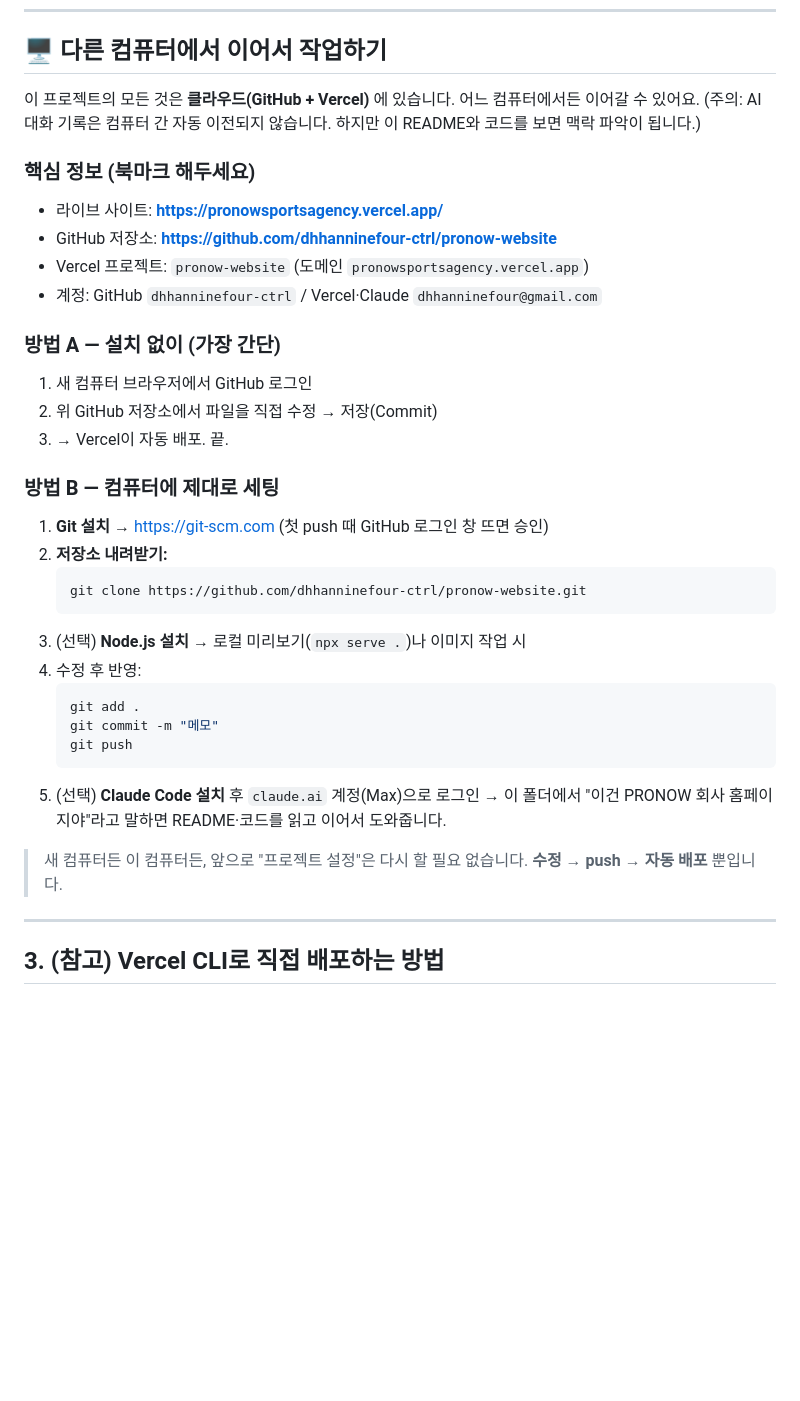
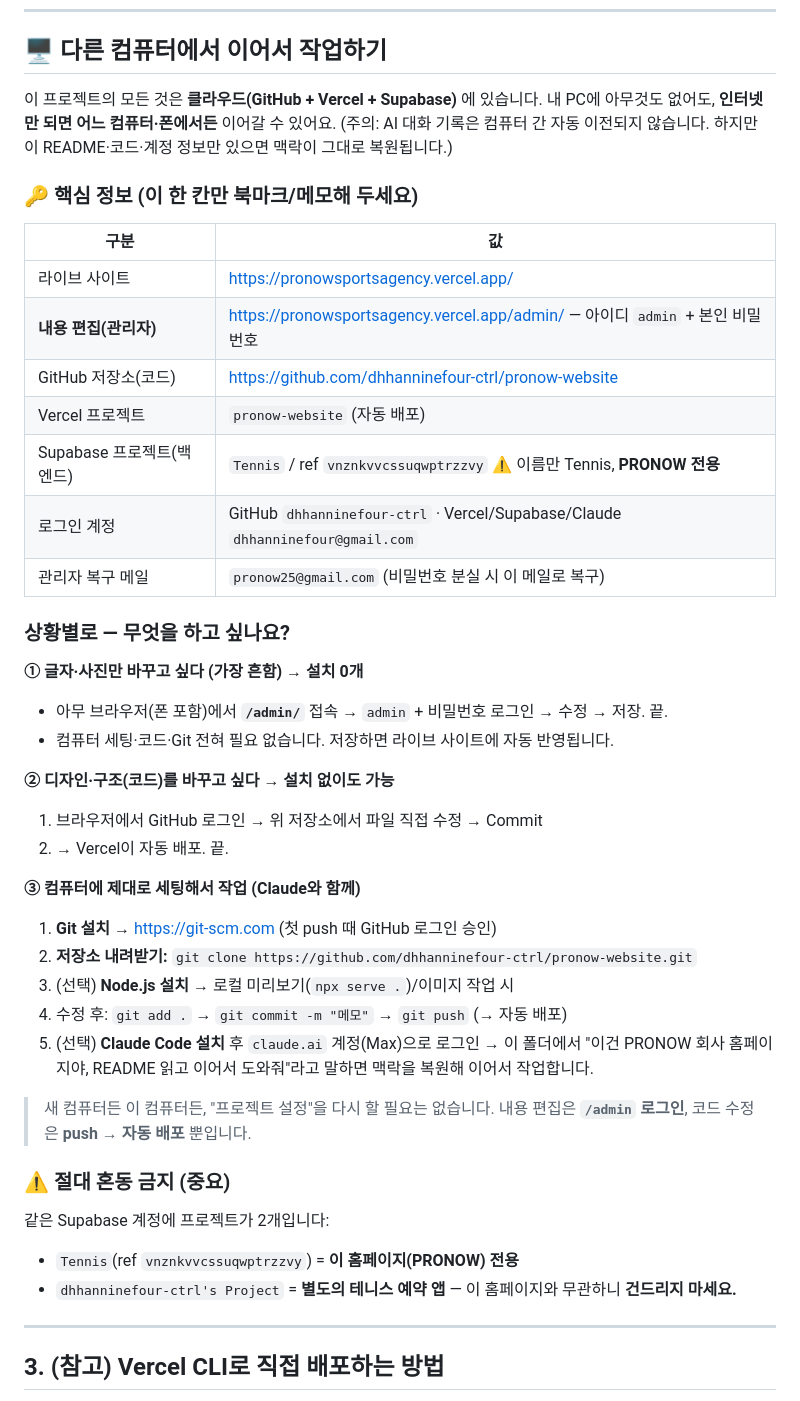
Before and after one commit to dhhanninefour-ctrl/pronow-website, a Markdown page: README.md, the part around the change. Rendered like a GitHub page; blank space fills up the shorter version.

Commit message:
README: '다른 컴퓨터에서 이어서 작업하기' 안내 보강 (관리자/Supabase 포함)
Co-Authored-By: Claude Opus 4.8 (1M context) <noreply@anthropic.com>

````diff
--- a/README.md
+++ b/README.md
@@ -74,36 +74,46 @@ git push
 
 ## 🖥️ 다른 컴퓨터에서 이어서 작업하기
 
-이 프로젝트의 모든 것은 **클라우드(GitHub + Vercel)** 에 있습니다. 어느 컴퓨터에서든 이어갈 수 있어요.
-(주의: AI 대화 기록은 컴퓨터 간 자동 이전되지 않습니다. 하지만 이 README와 코드를 보면 맥락 파악이 됩니다.)
+이 프로젝트의 모든 것은 **클라우드(GitHub + Vercel + Supabase)** 에 있습니다.
+내 PC에 아무것도 없어도, **인터넷만 되면 어느 컴퓨터·폰에서든** 이어갈 수 있어요.
+(주의: AI 대화 기록은 컴퓨터 간 자동 이전되지 않습니다. 하지만 이 README·코드·계정 정보만 있으면 맥락이 그대로 복원됩니다.)
 
-### 핵심 정보 (북마크 해두세요)
-- 라이브 사이트: **https://pronowsportsagency.vercel.app/**
-- GitHub 저장소: **https://github.com/dhhanninefour-ctrl/pronow-website**
-- Vercel 프로젝트: `pronow-website` (도메인 `pronowsportsagency.vercel.app`)
-- 계정: GitHub `dhhanninefour-ctrl` / Vercel·Claude `dhhanninefour@gmail.com`
+### 🔑 핵심 정보 (이 한 칸만 북마크/메모해 두세요)
+| 구분 | 값 |
+|---|---|
+| 라이브 사이트 | https://pronowsportsagency.vercel.app/ |
+| **내용 편집(관리자)** | https://pronowsportsagency.vercel.app/admin/ — 아이디 `admin` + 본인 비밀번호 |
+| GitHub 저장소(코드) | https://github.com/dhhanninefour-ctrl/pronow-website |
+| Vercel 프로젝트 | `pronow-website` (자동 배포) |
+| Supabase 프로젝트(백엔드) | `Tennis` / ref `vnznkvvcssuqwptrzzvy` ⚠️ 이름만 Tennis, **PRONOW 전용** |
+| 로그인 계정 | GitHub `dhhanninefour-ctrl` · Vercel/Supabase/Claude `dhhanninefour@gmail.com` |
+| 관리자 복구 메일 | `pronow25@gmail.com` (비밀번호 분실 시 이 메일로 복구) |
 
-### 방법 A — 설치 없이 (가장 간단)
-1. 새 컴퓨터 브라우저에서 GitHub 로그인
-2. 위 GitHub 저장소에서 파일을 직접 수정 → 저장(Commit)
-3. → Vercel이 자동 배포. 끝.
+### 상황별로 — 무엇을 하고 싶나요?
 
-### 방법 B — 컴퓨터에 제대로 세팅
-1. **Git 설치** → https://git-scm.com (첫 push 때 GitHub 로그인 창 뜨면 승인)
-2. **저장소 내려받기:**
-   ```bash
-   git clone https://github.com/dhhanninefour-ctrl/pronow-website.git
-   ```
-3. (선택) **Node.js 설치** → 로컬 미리보기(`npx serve .`)나 이미지 작업 시
-4. 수정 후 반영:
-   ```bash
-   git add .
-   git commit -m "메모"
-   git push
-   ```
-5. (선택) **Claude Code 설치** 후 `claude.ai` 계정(Max)으로 로그인 → 이 폴더에서 "이건 PRONOW 회사 홈페이지야"라고 말하면 README·코드를 읽고 이어서 도와줍니다.
+**① 글자·사진만 바꾸고 싶다 (가장 흔함) → 설치 0개**
+- 아무 브라우저(폰 포함)에서 **`/admin/`** 접속 → `admin` + 비밀번호 로그인 → 수정 → 저장. 끝.
+- 컴퓨터 세팅·코드·Git 전혀 필요 없습니다. 저장하면 라이브 사이트에 자동 반영됩니다.
 
-> 새 컴퓨터든 이 컴퓨터든, 앞으로 "프로젝트 설정"은 다시 할 필요 없습니다. **수정 → push → 자동 배포** 뿐입니다.
+**② 디자인·구조(코드)를 바꾸고 싶다 → 설치 없이도 가능**
+1. 브라우저에서 GitHub 로그인 → 위 저장소에서 파일 직접 수정 → Commit
+2. → Vercel이 자동 배포. 끝.
+
+**③ 컴퓨터에 제대로 세팅해서 작업 (Claude와 함께)**
+1. **Git 설치** → https://git-scm.com (첫 push 때 GitHub 로그인 승인)
+2. **저장소 내려받기:** `git clone https://github.com/dhhanninefour-ctrl/pronow-website.git`
+3. (선택) **Node.js 설치** → 로컬 미리보기(`npx serve .`)/이미지 작업 시
+4. 수정 후: `git add .` → `git commit -m "메모"` → `git push` (→ 자동 배포)
+5. (선택) **Claude Code 설치** 후 `claude.ai` 계정(Max)으로 로그인 → 이 폴더에서
+   "이건 PRONOW 회사 홈페이지야, README 읽고 이어서 도와줘"라고 말하면 맥락을 복원해 이어서 작업합니다.
+
+> 새 컴퓨터든 이 컴퓨터든, "프로젝트 설정"을 다시 할 필요는 없습니다.
+> 내용 편집은 **`/admin` 로그인**, 코드 수정은 **push → 자동 배포** 뿐입니다.
+
+### ⚠️ 절대 혼동 금지 (중요)
+같은 Supabase 계정에 프로젝트가 2개입니다:
+- `Tennis`(ref `vnznkvvcssuqwptrzzvy`) = **이 홈페이지(PRONOW) 전용**
+- `dhhanninefour-ctrl's Project` = **별도의 테니스 예약 앱** — 이 홈페이지와 무관하니 **건드리지 마세요.**
 
 ---
 
````
